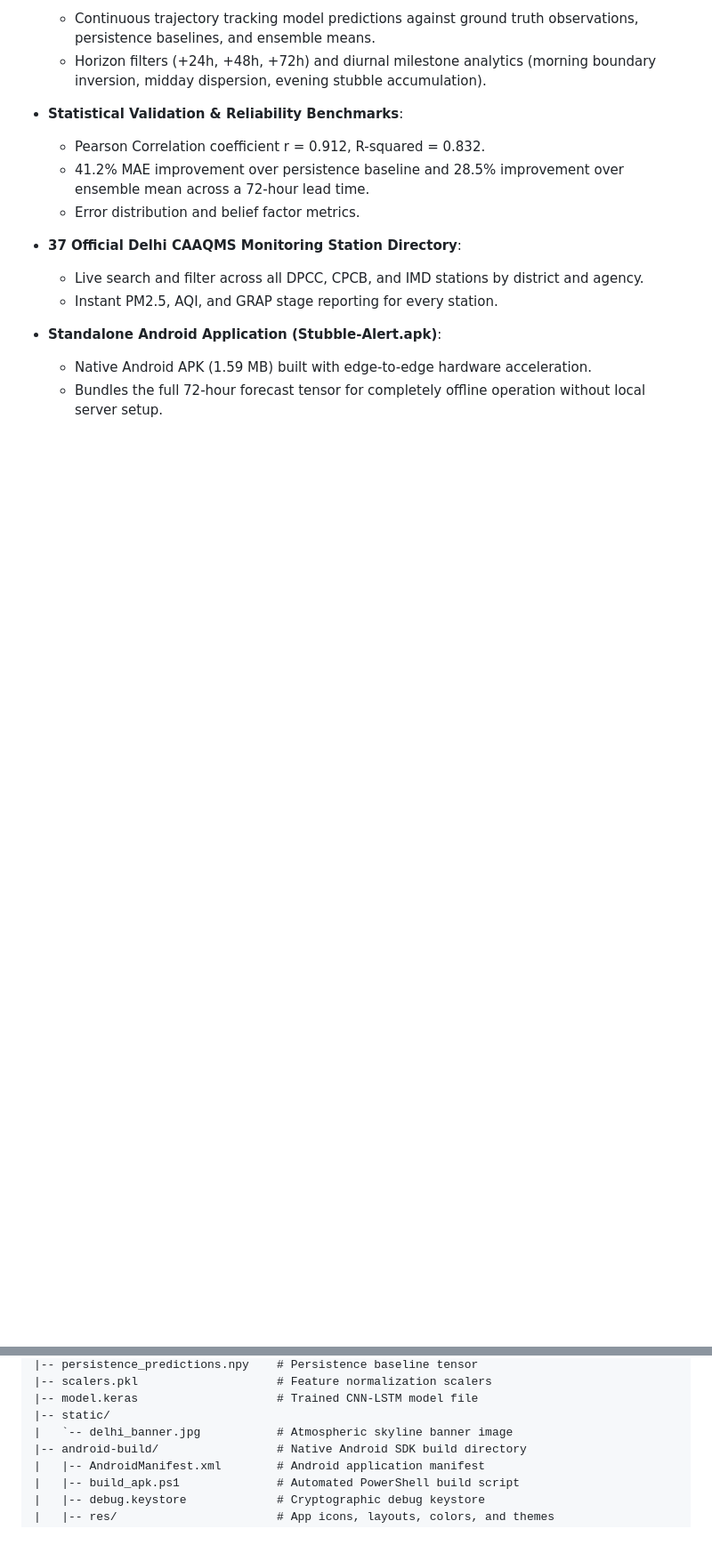
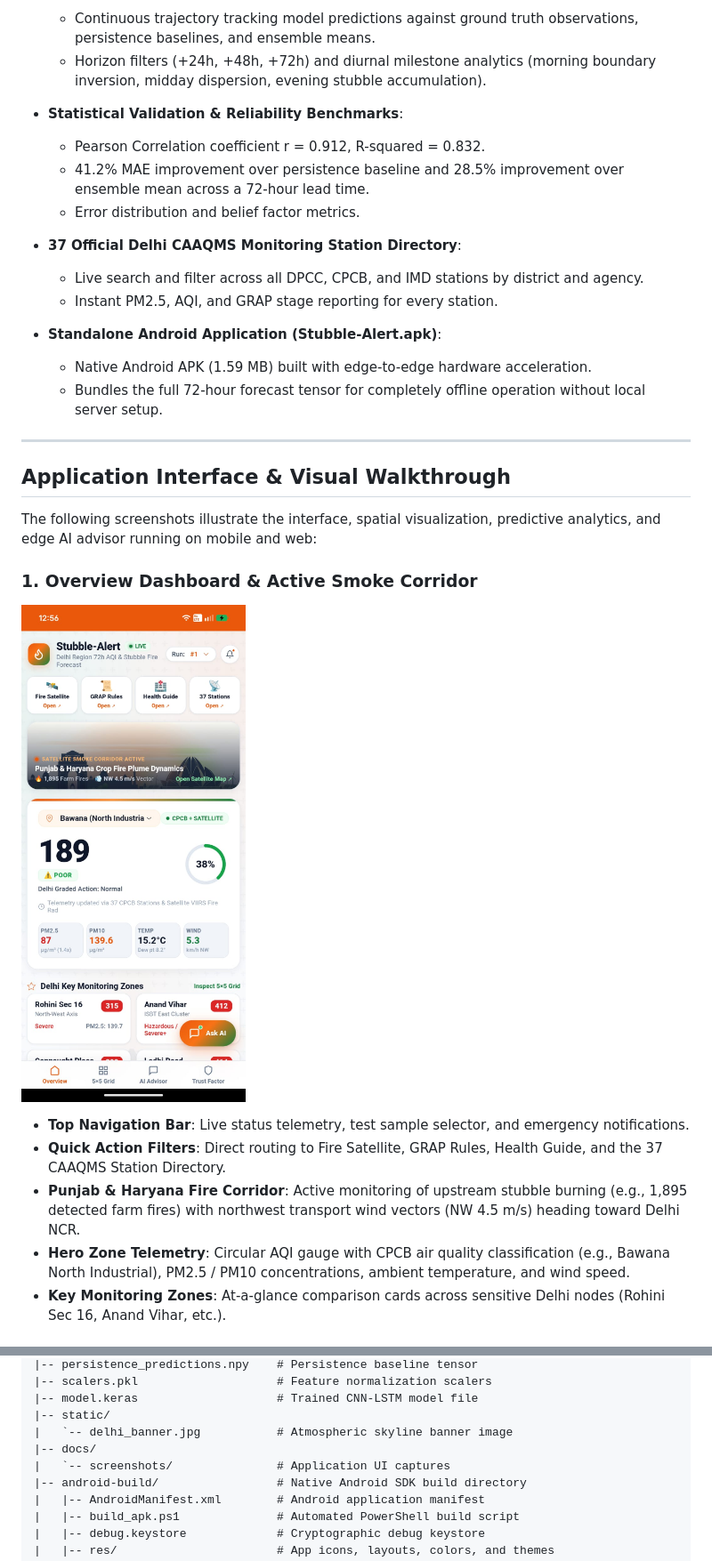
Before and after one commit to All-00k/stubble-alertt, a Markdown page: README.md, 2 parts joined by grey strips. Shown: that part at 89% size. Drawn GitHub-style; pictures changed too: docs/screenshots/01_dashboard_overview.png (added); blank space fills up the shorter version.

Commit message:
docs: add interface screenshots and visual walkthrough to README

```diff
--- a/README.md
+++ b/README.md
@@ -39,3 +39,18 @@ Stubble-Alert is an end-to-end spatiotemporal deep learning platform and mobile
 - **Standalone Android Application (Stubble-Alert.apk)**:
   - Native Android APK (1.59 MB) built with edge-to-edge hardware acceleration.
   - Bundles the full 72-hour forecast tensor for completely offline operation without local server setup.
+
+---
+
+## Application Interface & Visual Walkthrough
+
+The following screenshots illustrate the interface, spatial visualization, predictive analytics, and edge AI advisor running on mobile and web:
+
+### 1. Overview Dashboard & Active Smoke Corridor
+![Overview Dashboard](docs/screenshots/01_dashboard_overview.png)
+- **Top Navigation Bar**: Live status telemetry, test sample selector, and emergency notifications.
+- **Quick Action Filters**: Direct routing to Fire Satellite, GRAP Rules, Health Guide, and the 37 CAAQMS Station Directory.
+- **Punjab & Haryana Fire Corridor**: Active monitoring of upstream stubble burning (e.g., 1,895 detected farm fires) with northwest transport wind vectors (NW 4.5 m/s) heading toward Delhi NCR.
+- **Hero Zone Telemetry**: Circular AQI gauge with CPCB air quality classification (e.g., Bawana North Industrial), PM2.5 / PM10 concentrations, ambient temperature, and wind speed.
+- **Key Monitoring Zones**: At-a-glance comparison cards across sensitive Delhi nodes (Rohini Sec 16, Anand Vihar, etc.).
+
@@ -196,6 +241,8 @@ stubble-alert/
 |-- model.keras                    # Trained CNN-LSTM model file
 |-- static/
 |   `-- delhi_banner.jpg           # Atmospheric skyline banner image
+|-- docs/
+|   `-- screenshots/               # Application UI captures
 |-- android-build/                 # Native Android SDK build directory
 |   |-- AndroidManifest.xml        # Android application manifest
 |   |-- build_apk.ps1              # Automated PowerShell build script
```
Also changed, not shown: other parts of README.md (+30 -0 lines), docs/screenshots/02_spatial_5x5_grid.png (added), docs/screenshots/03_trajectory_chart.png (added), docs/screenshots/04_ai_advisor_chat.png (added), docs/screenshots/05_trust_and_protocols.png (added).
